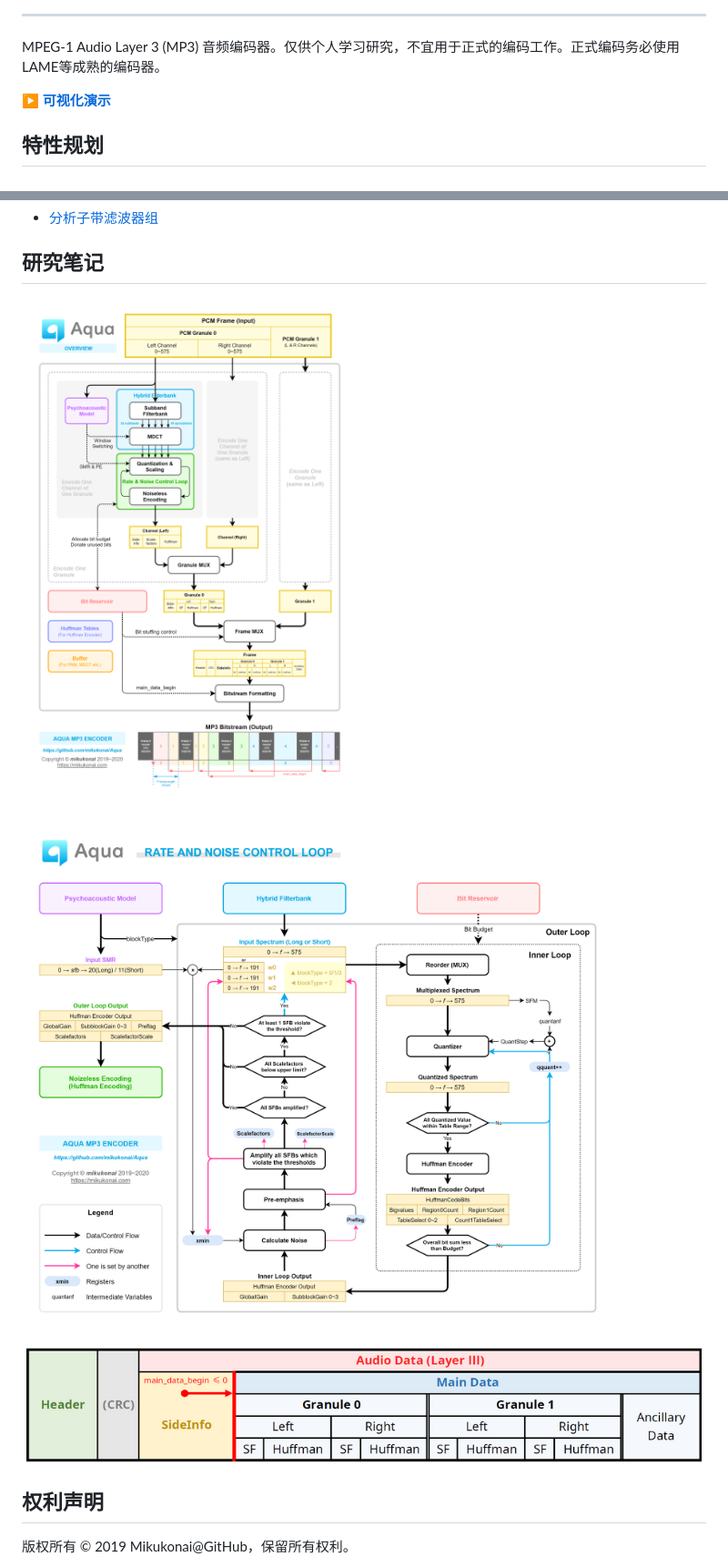
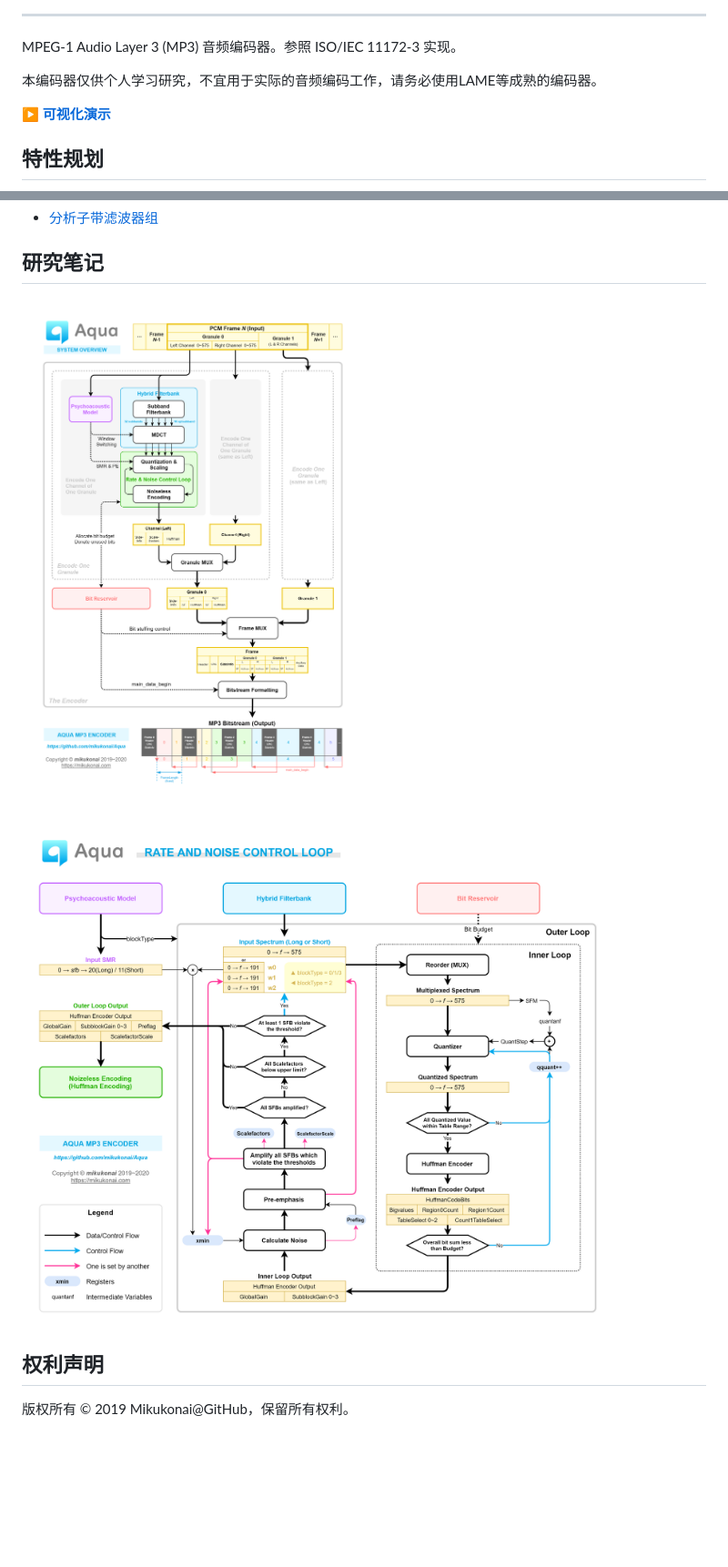
Before and after one commit to bd4sur/Aqua, a Markdown page: README.md, 2 parts joined by grey strips. Shown at 91% size. Rendered like a GitHub page; pictures changed too: documentation/aqua-overview.png (added), documentation/mp3-encoder-diagram.png (deleted); blank space fills up the shorter version.

Commit message:
更新框图

```diff
--- a/README.md
+++ b/README.md
@@ -3,7 +3,9 @@
 
 ------
 
-MPEG-1 Audio Layer 3 (MP3) 音频编码器。仅供个人学习研究，不宜用于正式的编码工作。正式编码务必使用LAME等成熟的编码器。
+MPEG-1 Audio Layer 3 (MP3) 音频编码器。参照 ISO/IEC 11172-3 实现。
+
+本编码器仅供个人学习研究，不宜用于实际的音频编码工作，请务必使用LAME等成熟的编码器。
 
 **▶ [可视化演示](https://mikukonai.com/Aqua/index.html)**
 
@@ -54,11 +56,9 @@ MPEG-1 Audio Layer 3 (MP3) 音频编码器。仅供个人学习研究，不宜
 
 ## 研究笔记
 
-![编码器框图](./documentation/mp3-encoder-diagram.png)
+![编码器框图](./documentation/aqua-overview.png)
 
-![码率和噪声控制循环](./documentation/mp3-qloop.png)
-
-![帧结构](./documentation/mp3-frame.png)
+![码率和噪声控制循环](./documentation/aqua-rdo-loop.png)
 
 ## 权利声明
 
```
Also changed, not shown: documentation/aqua-rdo-loop.png (renamed from documentation/mp3-qloop.png), 2 other files.
